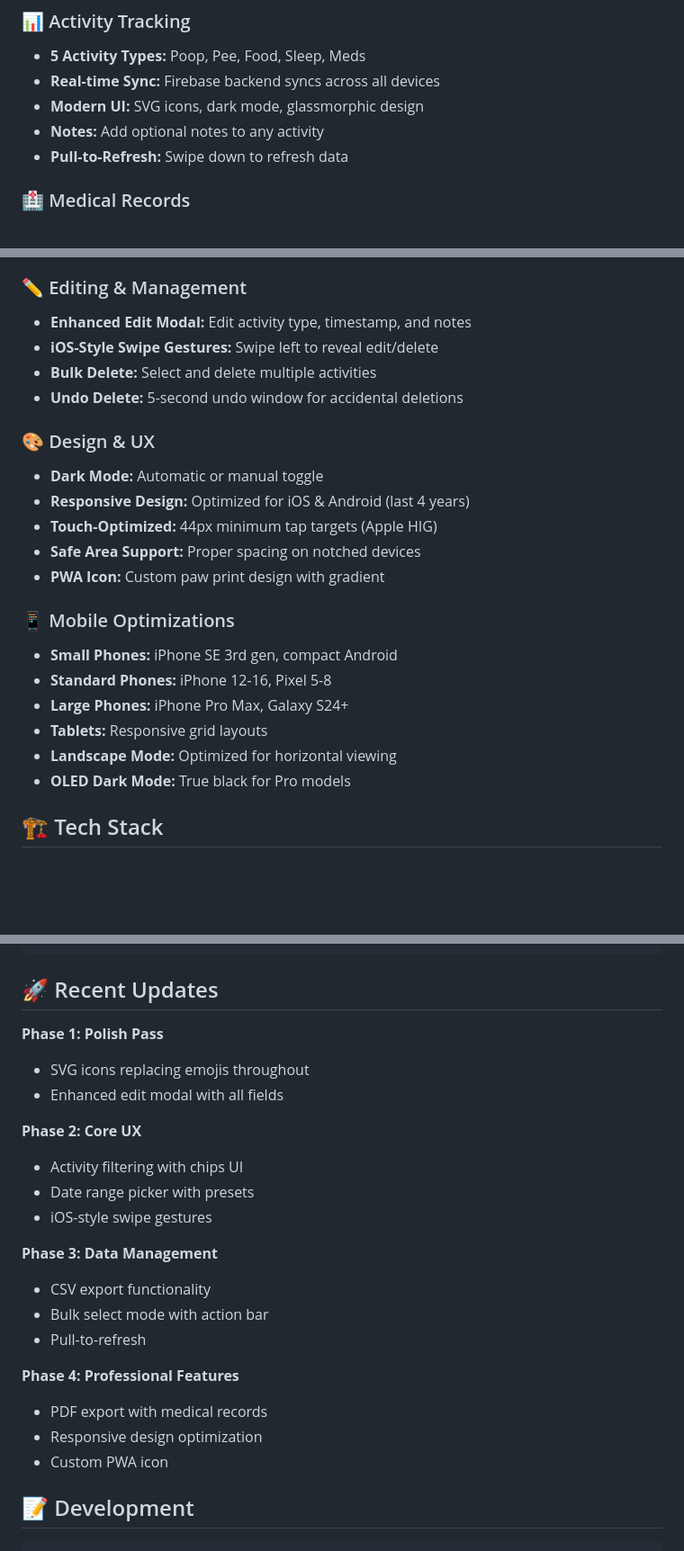
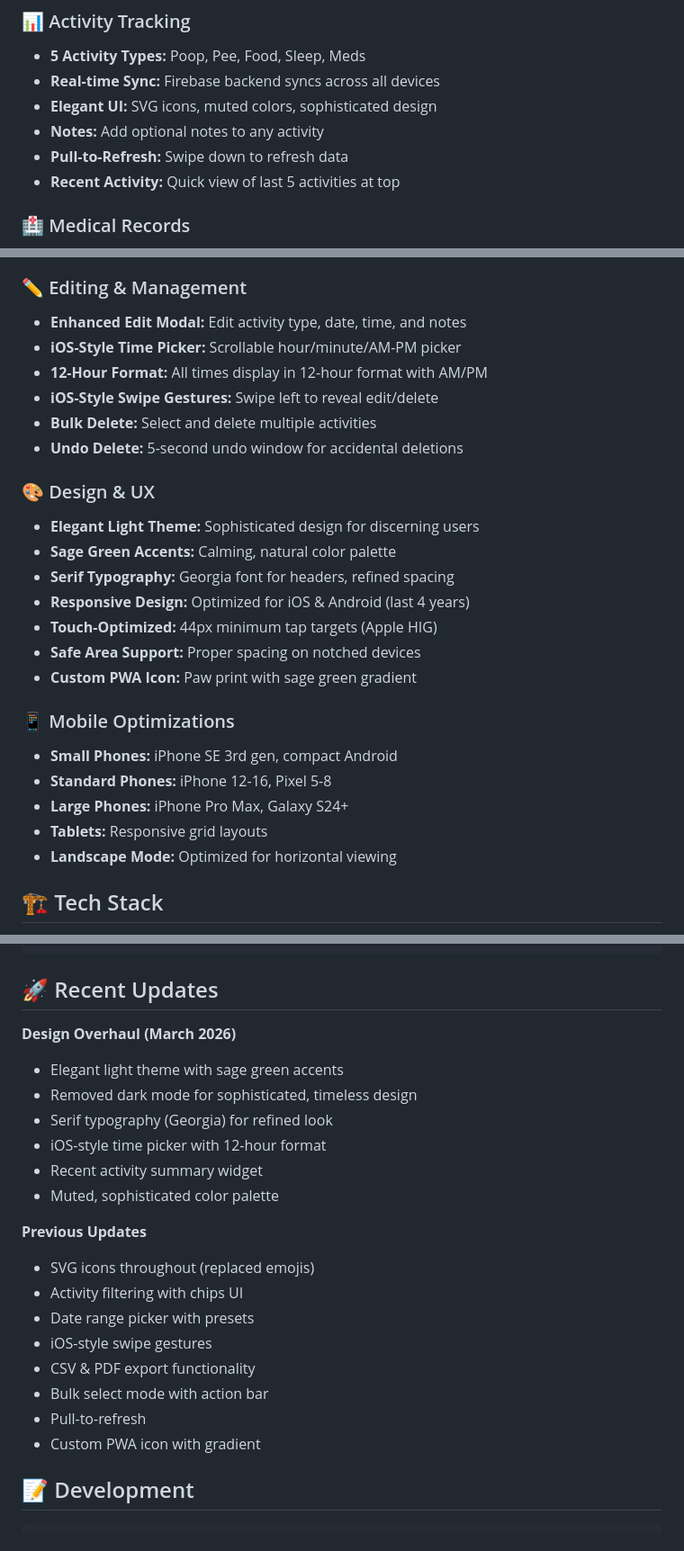
Before and after one commit to tpgordon8/Pet-App, a Markdown page: README.md, 3 parts joined by grey strips. Shown at 90% size. Rendered like a GitHub page; blank space fills up the shorter version.

```diff
--- a/README.md
+++ b/README.md
@@ -12,9 +12,10 @@ Track your pet's daily activities with a modern, feature-rich web app. Real-time
 ### 📊 Activity Tracking
 - **5 Activity Types:** Poop, Pee, Food, Sleep, Meds
 - **Real-time Sync:** Firebase backend syncs across all devices
-- **Modern UI:** SVG icons, dark mode, glassmorphic design
+- **Elegant UI:** SVG icons, muted colors, sophisticated design
 - **Notes:** Add optional notes to any activity
 - **Pull-to-Refresh:** Swipe down to refresh data
+- **Recent Activity:** Quick view of last 5 activities at top
 
 ### 🏥 Medical Records
 - **Vet Visits:** Track appointments with notes and costs
@@ -40,17 +41,21 @@ Track your pet's daily activities with a modern, feature-rich web app. Real-time
 - **Filtered Exports:** Exports respect current filters
 
 ### ✏️ Editing & Management
-- **Enhanced Edit Modal:** Edit activity type, timestamp, and notes
+- **Enhanced Edit Modal:** Edit activity type, date, time, and notes
+- **iOS-Style Time Picker:** Scrollable hour/minute/AM-PM picker
+- **12-Hour Format:** All times display in 12-hour format with AM/PM
 - **iOS-Style Swipe Gestures:** Swipe left to reveal edit/delete
 - **Bulk Delete:** Select and delete multiple activities
 - **Undo Delete:** 5-second undo window for accidental deletions
 
 ### 🎨 Design & UX
-- **Dark Mode:** Automatic or manual toggle
+- **Elegant Light Theme:** Sophisticated design for discerning users
+- **Sage Green Accents:** Calming, natural color palette
+- **Serif Typography:** Georgia font for headers, refined spacing
 - **Responsive Design:** Optimized for iOS & Android (last 4 years)
 - **Touch-Optimized:** 44px minimum tap targets (Apple HIG)
 - **Safe Area Support:** Proper spacing on notched devices
-- **PWA Icon:** Custom paw print design with gradient
+- **Custom PWA Icon:** Paw print with sage green gradient
 
 ### 📱 Mobile Optimizations
 - **Small Phones:** iPhone SE 3rd gen, compact Android
@@ -58,7 +63,6 @@ Track your pet's daily activities with a modern, feature-rich web app. Real-time
 - **Large Phones:** iPhone Pro Max, Galaxy S24+
 - **Tablets:** Responsive grid layouts
 - **Landscape Mode:** Optimized for horizontal viewing
-- **OLED Dark Mode:** True black for Pro models
 
 ## 🏗️ Tech Stack
 
@@ -102,24 +106,23 @@ Pet-App/
 
 ## 🚀 Recent Updates
 
-**Phase 1: Polish Pass**
-- SVG icons replacing emojis throughout
-- Enhanced edit modal with all fields
+**Design Overhaul (March 2026)**
+- Elegant light theme with sage green accents
+- Removed dark mode for sophisticated, timeless design
+- Serif typography (Georgia) for refined look
+- iOS-style time picker with 12-hour format
+- Recent activity summary widget
+- Muted, sophisticated color palette
 
-**Phase 2: Core UX**
+**Previous Updates**
+- SVG icons throughout (replaced emojis)
 - Activity filtering with chips UI
 - Date range picker with presets
 - iOS-style swipe gestures
-
-**Phase 3: Data Management**
-- CSV export functionality
+- CSV & PDF export functionality
 - Bulk select mode with action bar
 - Pull-to-refresh
-
-**Phase 4: Professional Features**
-- PDF export with medical records
-- Responsive design optimization
-- Custom PWA icon
+- Custom PWA icon with gradient
 
 ## 📝 Development
 
```
Also changed, not shown: DEPLOYMENT.md (added, +234 -0 lines), VERCEL_CHECKLIST.md (added, +67 -0 lines).
